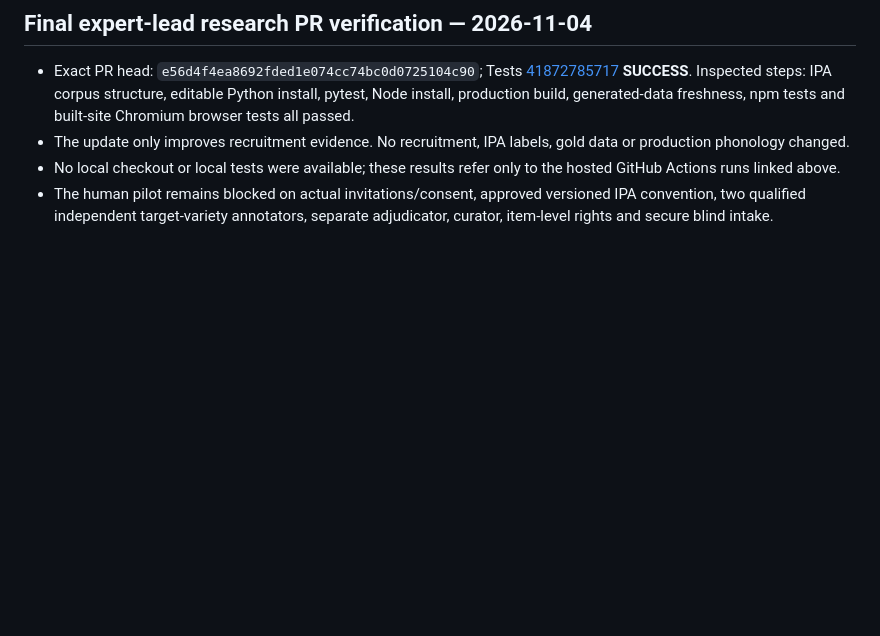
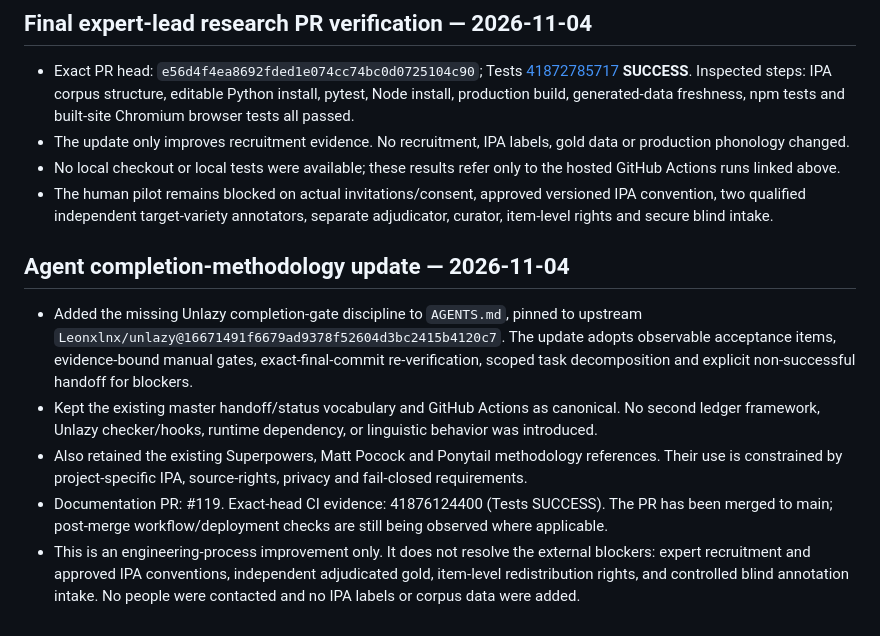
Before and after one commit to ClippyFirst/Burmese-Ukrainian-Phonetic-System-, a Markdown page: docs/MASTER-EXECUTION-PLAN-AND-CHAT-HANDOFF.md, the part around the change. GitHub-like rendering; blank space fills up the shorter version.

Commit message:
docs: record adopted completion gate methodology

```diff
--- a/docs/MASTER-EXECUTION-PLAN-AND-CHAT-HANDOFF.md
+++ b/docs/MASTER-EXECUTION-PLAN-AND-CHAT-HANDOFF.md
@@ -1085,3 +1085,12 @@ A code review found that truthiness-only identifier checks accepted whitespace-o
 - The update only improves recruitment evidence. No recruitment, IPA labels, gold data or production phonology changed.
 - No local checkout or local tests were available; these results refer only to the hosted GitHub Actions runs linked above.
 - The human pilot remains blocked on actual invitations/consent, approved versioned IPA convention, two qualified independent target-variety annotators, separate adjudicator, curator, item-level rights and secure blind intake.
+
+
+## Agent completion-methodology update — 2026-11-04
+
+- Added the missing Unlazy completion-gate discipline to `AGENTS.md`, pinned to upstream `Leonxlnx/unlazy@16671491f6679ad9378f52604d3bc2415b4120c7`. The update adopts observable acceptance items, evidence-bound manual gates, exact-final-commit re-verification, scoped task decomposition and explicit non-successful handoff for blockers.
+- Kept the existing master handoff/status vocabulary and GitHub Actions as canonical. No second ledger framework, Unlazy checker/hooks, runtime dependency, or linguistic behavior was introduced.
+- Also retained the existing Superpowers, Matt Pocock and Ponytail methodology references. Their use is constrained by project-specific IPA, source-rights, privacy and fail-closed requirements.
+- Documentation PR: #119. Exact-head CI evidence: 41876124400 (Tests SUCCESS). The PR has been merged to main; post-merge workflow/deployment checks are still being observed where applicable.
+- This is an engineering-process improvement only. It does not resolve the external blockers: expert recruitment and approved IPA conventions, independent adjudicated gold, item-level redistribution rights, and controlled blind annotation intake. No people were contacted and no IPA labels or corpus data were added.
```
